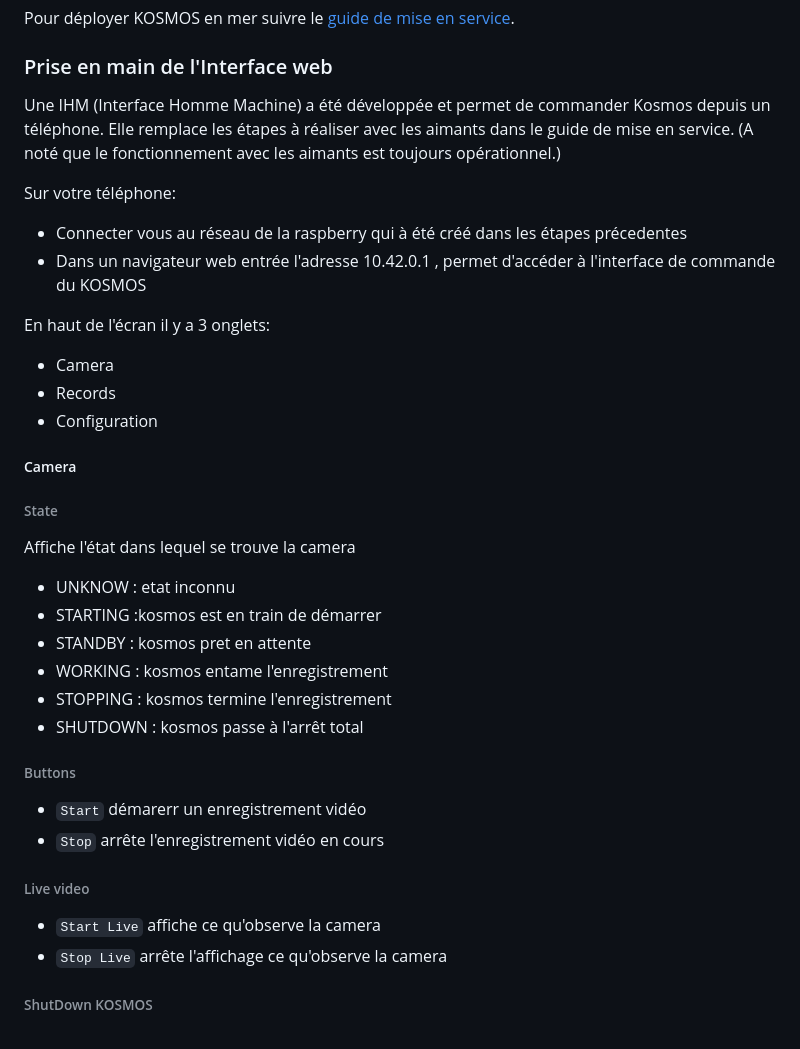
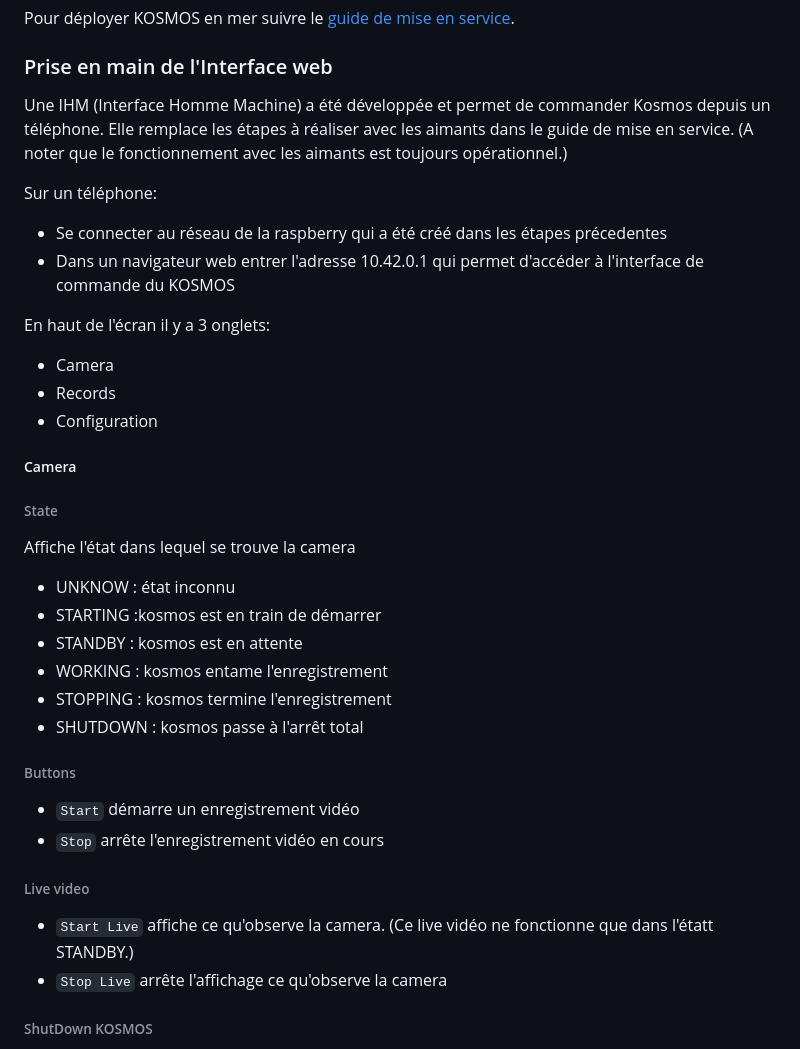
Before and after one commit to KonkArLab/kosmos_software, a Markdown page: READ_ME.md, the part around one of its changes. Rendered like a GitHub page.

```diff
--- a/READ_ME.md
+++ b/READ_ME.md
@@ -131,11 +131,11 @@ Redémarrer enfin la RPi. Si au démarrage, la led verte de la carte électroniq
 Pour déployer KOSMOS en mer suivre le [guide de mise en service](https://kosmos.fish/index.php/deployer/).
 
 ### Prise en main de l'Interface web
-Une IHM (Interface Homme Machine) a été développée et permet de commander Kosmos depuis un téléphone. Elle remplace les étapes à réaliser avec les aimants dans le guide de mise en service. (A noté que le fonctionnement avec les aimants est toujours opérationnel.)
+Une IHM (Interface Homme Machine) a été développée et permet de commander Kosmos depuis un téléphone. Elle remplace les étapes à réaliser avec les aimants dans le guide de mise en service. (A noter que le fonctionnement avec les aimants est toujours opérationnel.)
 
-Sur votre téléphone:
- - Connecter vous au réseau de la raspberry qui à été créé dans les étapes précedentes
- - Dans un navigateur web entrée l'adresse 10.42.0.1 , permet d'accéder à l'interface de commande du KOSMOS
+Sur un téléphone:
+ - Se connecter au réseau de la raspberry qui a été créé dans les étapes précedentes
+ - Dans un navigateur web entrer l'adresse 10.42.0.1 qui permet d'accéder à l'interface de commande du KOSMOS
 
 
 En haut de l'écran il y a 3 onglets:
@@ -147,19 +147,19 @@ En haut de l'écran il y a 3 onglets:
 ###### State
 Affiche l'état dans lequel se trouve la camera
 
- - UNKNOW : etat inconnu
+ - UNKNOW : état inconnu
  - STARTING :kosmos est en train de démarrer
- - STANDBY : kosmos pret en attente
+ - STANDBY : kosmos est en attente
  - WORKING : kosmos entame l'enregistrement
  - STOPPING : kosmos termine l'enregistrement
  - SHUTDOWN : kosmos passe à l'arrêt total
 
 ###### Buttons
- - `Start` démarerr un enregistrement vidéo
+ - `Start` démarre un enregistrement vidéo
  - `Stop` arrête l'enregistrement vidéo en cours
 
 ###### Live video
- - `Start Live` affiche ce qu'observe la camera
+ - `Start Live` affiche ce qu'observe la camera. (Ce live vidéo ne fonctionne que dans l'étatt STANDBY.)
  - `Stop Live` arrête l'affichage ce qu'observe la camera
 
 ###### ShutDown KOSMOS
```
Also changed, not shown: other parts of READ_ME.md (+14 -14 lines).
